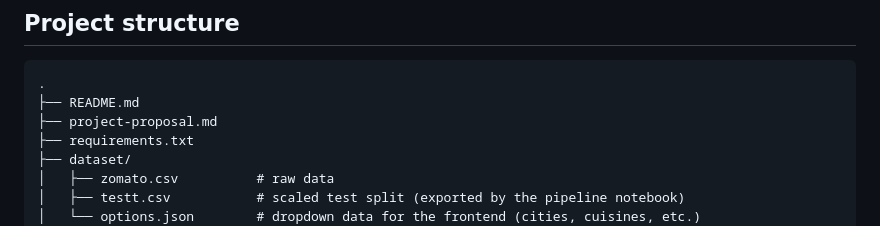
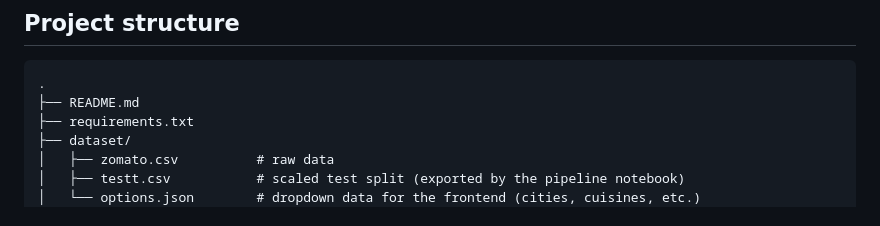
Before and after one commit to maryan-dev/Restaurant-Rating-Prediction, a Markdown page: README.md, the part around the change. Drawn GitHub-style.

````diff
--- a/README.md
+++ b/README.md
@@ -50,7 +50,6 @@ predictions (sample input → predicted vs. actual rating) for the winning model
 ```
 .
 ├── README.md
-├── project-proposal.md
 ├── requirements.txt
 ├── dataset/
 │   ├── zomato.csv          # raw data
````
